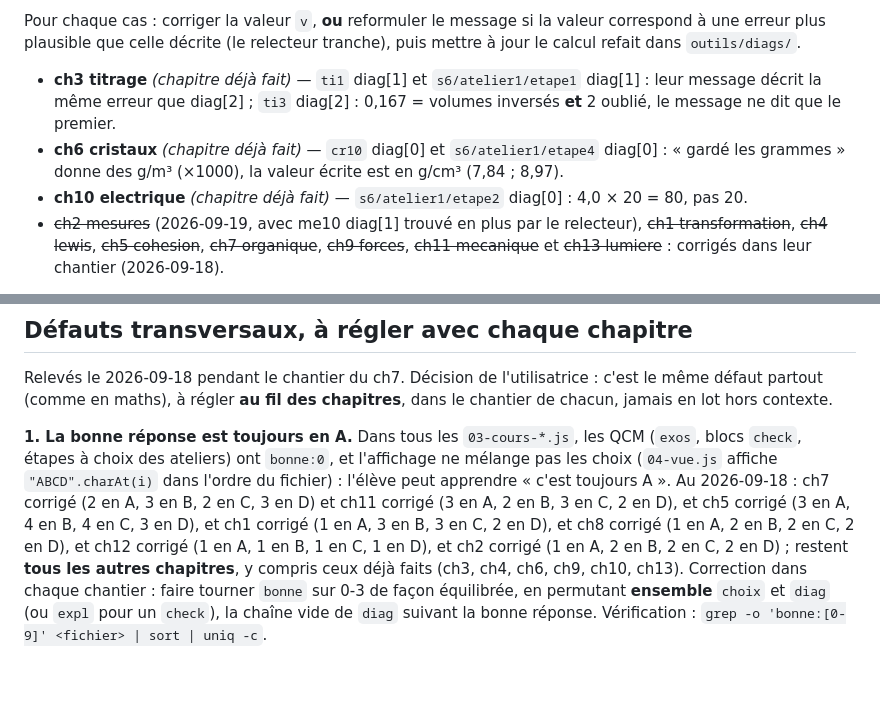
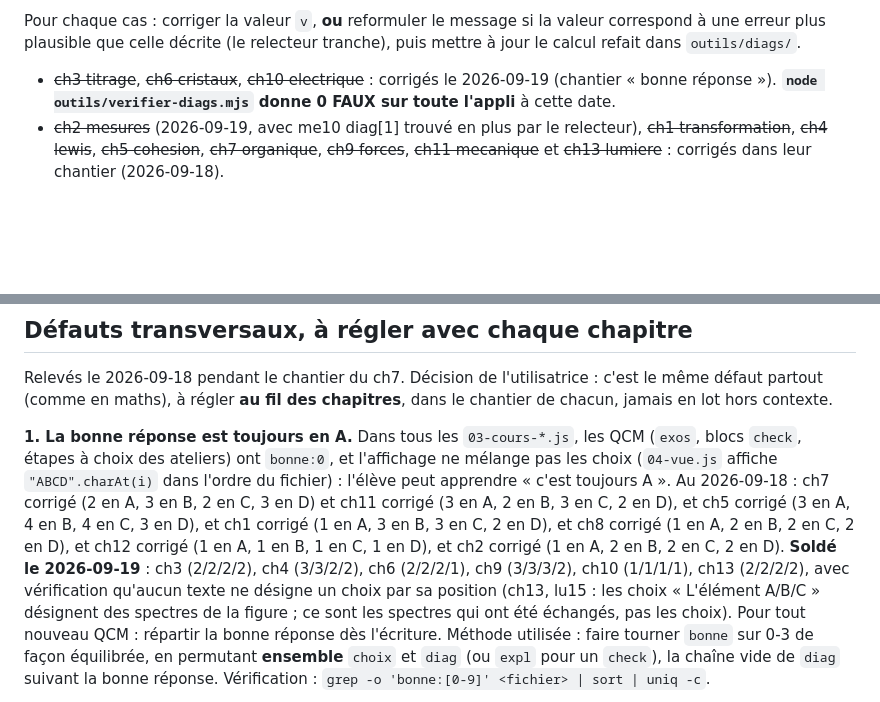
Before and after one commit to nacer75105/cahier-physique, a Markdown page: A_VERIFIER.md, 2 parts joined by grey strips. Rendered like a GitHub page; blank space fills up the shorter version.

Commit message:
A_VERIFIER : bonne réponse en A et diagnostics faux soldés
Co-Authored-By: Claude Opus 5 (1M context) <noreply@anthropic.com>

```diff
--- a/A_VERIFIER.md
+++ b/A_VERIFIER.md
@@ -20,15 +20,7 @@ si la valeur correspond à une erreur plus plausible que celle décrite
 (le relecteur tranche), puis mettre à jour le calcul refait dans
 `outils/diags/`.
 
-- **ch3 titrage** *(chapitre déjà fait)* — `ti1` diag[1] et
-  `s6/atelier1/etape1` diag[1] : leur message décrit la même erreur que
-  diag[2] ; `ti3` diag[2] : 0,167 = volumes inversés **et** 2 oublié,
-  le message ne dit que le premier.
-- **ch6 cristaux** *(chapitre déjà fait)* — `cr10` diag[0] et
-  `s6/atelier1/etape4` diag[0] : « gardé les grammes » donne des g/m³
-  (×1000), la valeur écrite est en g/cm³ (7,84 ; 8,97).
-- **ch10 electrique** *(chapitre déjà fait)* — `s6/atelier1/etape2`
-  diag[0] : 4,0 × 20 = 80, pas 20.
+- ~~ch3 titrage~~, ~~ch6 cristaux~~, ~~ch10 electrique~~ : corrigés le 2026-09-19 (chantier « bonne réponse »). **`node outils/verifier-diags.mjs` donne 0 FAUX sur toute l'appli** à cette date.
 - ~~ch2 mesures~~ (2026-09-19, avec me10 diag[1] trouvé en plus par le relecteur), ~~ch1 transformation~~, ~~ch4 lewis~~, ~~ch5 cohesion~~, ~~ch7 organique~~, ~~ch9 forces~~, ~~ch11 mecanique~~ et ~~ch13 lumiere~~ : corrigés dans leur chantier (2026-09-18).
 
 **Moteur, point voisin non traité** : les diagnostics génériques de
@@ -50,8 +42,7 @@ les QCM (`exos`, blocs `check`, étapes à choix des ateliers) ont
 `bonne:0`, et l'affichage ne mélange pas les choix (`04-vue.js` affiche
 `"ABCD".charAt(i)` dans l'ordre du fichier) : l'élève peut apprendre
 « c'est toujours A ». Au 2026-09-18 : ch7 corrigé (2 en A, 3 en B, 2 en C,
-3 en D) et ch11 corrigé (3 en A, 2 en B, 3 en C, 2 en D), et ch5 corrigé (3 en A, 4 en B, 4 en C, 3 en D), et ch1 corrigé (1 en A, 3 en B, 3 en C, 2 en D), et ch8 corrigé (1 en A, 2 en B, 2 en C, 2 en D), et ch12 corrigé (1 en A, 1 en B, 1 en C, 1 en D), et ch2 corrigé (1 en A, 2 en B, 2 en C, 2 en D) ; restent **tous les autres chapitres**, y compris ceux déjà
-faits (ch3, ch4, ch6, ch9, ch10, ch13). Correction dans chaque chantier :
+3 en D) et ch11 corrigé (3 en A, 2 en B, 3 en C, 2 en D), et ch5 corrigé (3 en A, 4 en B, 4 en C, 3 en D), et ch1 corrigé (1 en A, 3 en B, 3 en C, 2 en D), et ch8 corrigé (1 en A, 2 en B, 2 en C, 2 en D), et ch12 corrigé (1 en A, 1 en B, 1 en C, 1 en D), et ch2 corrigé (1 en A, 2 en B, 2 en C, 2 en D). **Soldé le 2026-09-19** : ch3 (2/2/2/2), ch4 (3/3/2/2), ch6 (2/2/2/1), ch9 (3/3/3/2), ch10 (1/1/1/1), ch13 (2/2/2/2), avec vérification qu'aucun texte ne désigne un choix par sa position (ch13, lu15 : les choix « L'élément A/B/C » désignent des spectres de la figure ; ce sont les spectres qui ont été échangés, pas les choix). Pour tout nouveau QCM : répartir la bonne réponse dès l'écriture. Méthode utilisée :
 faire tourner `bonne` sur 0-3 de façon équilibrée, en permutant
 **ensemble** `choix` et `diag` (ou `expl` pour un `check`), la chaîne
 vide de `diag` suivant la bonne réponse. Vérification :
```
